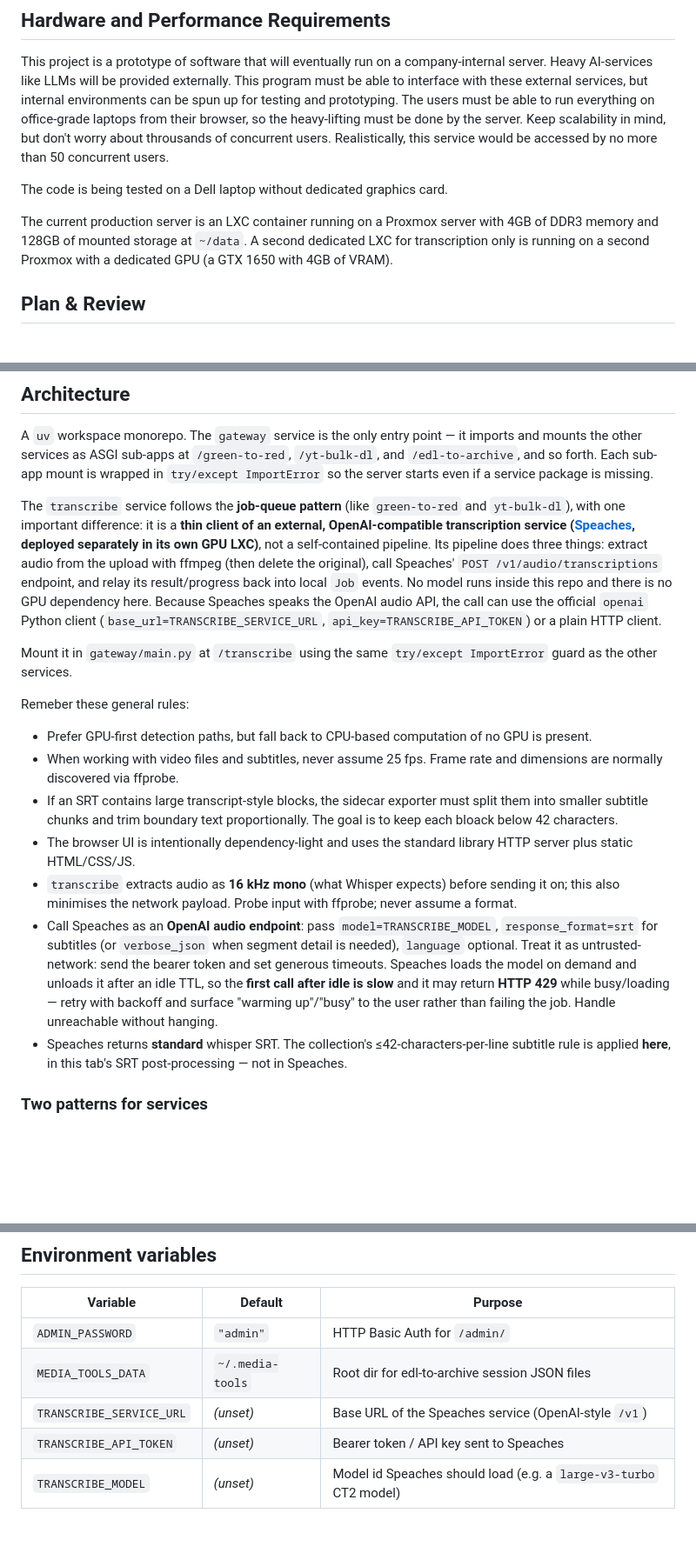
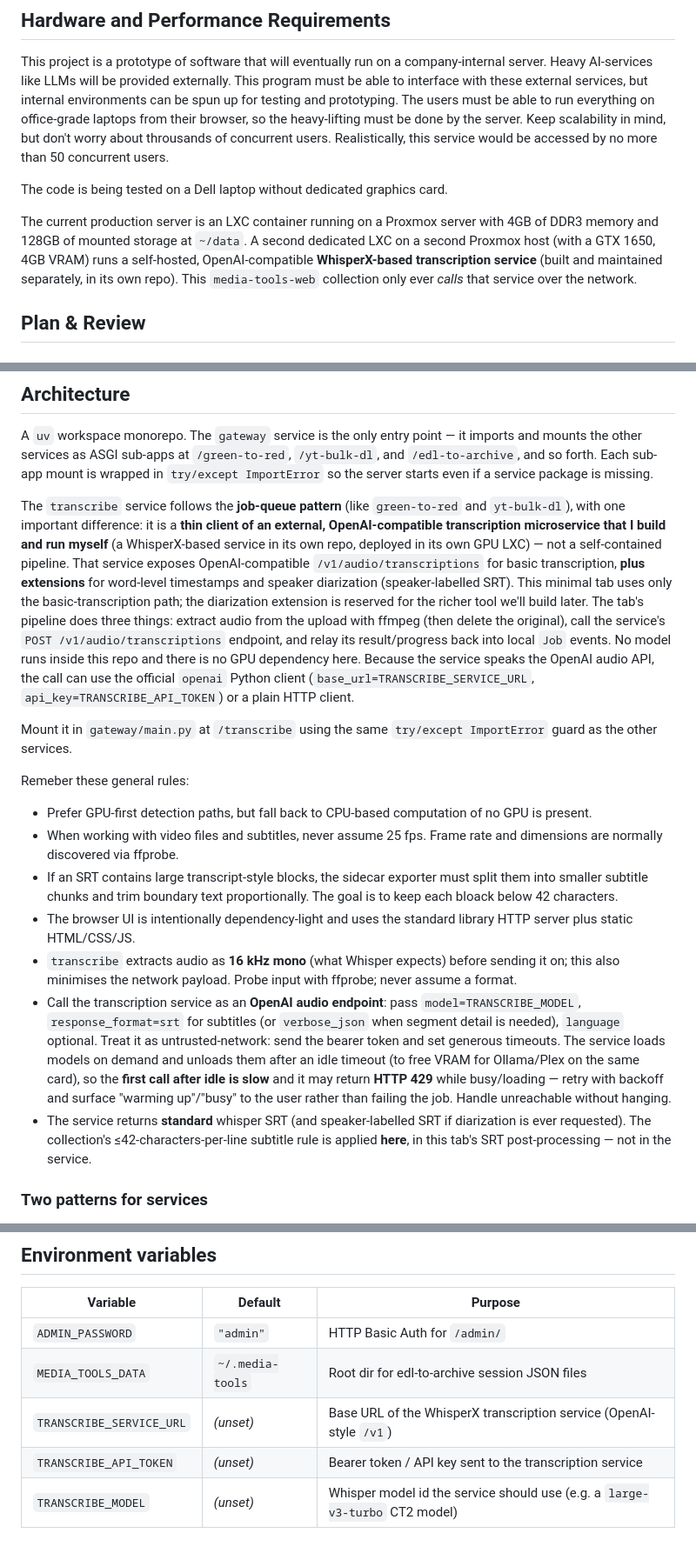
Before and after one commit to TimWiesner99/media-tools-web, a Markdown page: AGENTS.md, 3 parts joined by grey strips. Shown at 87% size. Rendered like a GitHub page; blank space fills up the shorter version.

```diff
--- a/AGENTS.md
+++ b/AGENTS.md
@@ -8,7 +8,7 @@ This project is a prototype of software that will eventually run on a company-in
 
 The code is being tested on a Dell laptop without dedicated graphics card.
 
-The current production server is an LXC container running on a Proxmox server with 4GB of DDR3 memory and 128GB of mounted storage at `~/data`. A second dedicated LXC for transcription only is running on a second Proxmox with a dedicated GPU (a GTX 1650 with 4GB of VRAM).
+The current production server is an LXC container running on a Proxmox server with 4GB of DDR3 memory and 128GB of mounted storage at `~/data`. A second dedicated LXC on a second Proxmox host (with a GTX 1650, 4GB VRAM) runs a self-hosted, OpenAI-compatible **WhisperX-based transcription service** (built and maintained separately, in its own repo). This `media-tools-web` collection only ever *calls* that service over the network.
 
 ## Plan & Review
 
@@ -69,13 +69,17 @@ A `uv` workspace monorepo. The `gateway` service is the only entry point — it
 
 The `transcribe` service follows the **job-queue pattern** (like `green-to-red` and
 `yt-bulk-dl`), with one important difference: it is a **thin client of an external,
-OpenAI-compatible transcription service ([Speaches](https://github.com/speaches-ai/speaches),
-deployed separately in its own GPU LXC)**, not a self-contained pipeline. Its pipeline does
-three things: extract audio from the upload with ffmpeg (then delete the original), call Speaches'
-`POST /v1/audio/transcriptions` endpoint, and relay its result/progress back into local `Job`
-events. No model runs inside this repo and there is no GPU dependency here. Because Speaches speaks
-the OpenAI audio API, the call can use the official `openai` Python client
-(`base_url=TRANSCRIBE_SERVICE_URL`, `api_key=TRANSCRIBE_API_TOKEN`) or a plain HTTP client.
+OpenAI-compatible transcription microservice that I build and run myself** (a WhisperX-based
+service in its own repo, deployed in its own GPU LXC) — not a self-contained pipeline. That
+service exposes OpenAI-compatible `/v1/audio/transcriptions` for basic transcription, **plus
+extensions** for word-level timestamps and speaker diarization (speaker-labelled SRT). This
+minimal tab uses only the basic-transcription path; the diarization extension is reserved for the
+richer tool we'll build later. The tab's pipeline does three things: extract audio from the upload
+with ffmpeg (then delete the original), call the service's `POST /v1/audio/transcriptions`
+endpoint, and relay its result/progress back into local `Job` events. No model runs inside this
+repo and there is no GPU dependency here. Because the service speaks the OpenAI audio API, the call
+can use the official `openai` Python client (`base_url=TRANSCRIBE_SERVICE_URL`,
+`api_key=TRANSCRIBE_API_TOKEN`) or a plain HTTP client.
 
 Mount it in `gateway/main.py` at `/transcribe` using the same `try/except ImportError`
 guard as the other services.
@@ -88,14 +92,16 @@ Remeber these general rules:
 - The browser UI is intentionally dependency-light and uses the standard library HTTP server plus static HTML/CSS/JS.
 - `transcribe` extracts audio as **16 kHz mono** (what Whisper expects) before sending it on;
   this also minimises the network payload. Probe input with ffprobe; never assume a format.
-- Call Speaches as an **OpenAI audio endpoint**: pass `model=TRANSCRIBE_MODEL`, `response_format=srt`
+- Call the transcription service as an **OpenAI audio endpoint**: pass `model=TRANSCRIBE_MODEL`, `response_format=srt`
   for subtitles (or `verbose_json` when segment detail is needed), `language` optional. Treat it as
-  untrusted-network: send the bearer token and set generous timeouts. Speaches loads the model on
-  demand and unloads it after an idle TTL, so the **first call after idle is slow** and it may return
-  **HTTP 429** while busy/loading — retry with backoff and surface "warming up"/"busy" to the user
-  rather than failing the job. Handle unreachable without hanging.
-- Speaches returns **standard** whisper SRT. The collection's ≤42-characters-per-line subtitle rule
-  is applied **here**, in this tab's SRT post-processing — not in Speaches.
+  untrusted-network: send the bearer token and set generous timeouts. The service loads models on
+  demand and unloads them after an idle timeout (to free VRAM for Ollama/Plex on the same card), so
+  the **first call after idle is slow** and it may return **HTTP 429** while busy/loading — retry
+  with backoff and surface "warming up"/"busy" to the user rather than failing the job. Handle
+  unreachable without hanging.
+- The service returns **standard** whisper SRT (and speaker-labelled SRT if diarization is ever
+  requested). The collection's ≤42-characters-per-line subtitle rule is applied **here**, in this
+  tab's SRT post-processing — not in the service.
 
 ### Two patterns for services
 
@@ -145,6 +151,6 @@ Both job-queue services register a lifespan coroutine that deletes output direct
 | --- | --- | --- |
 | `ADMIN_PASSWORD` | `"admin"` | HTTP Basic Auth for `/admin/` |
 | `MEDIA_TOOLS_DATA` | `~/.media-tools` | Root dir for edl-to-archive session JSON files |
-| `TRANSCRIBE_SERVICE_URL` | _(unset)_ | Base URL of the Speaches service (OpenAI-style `/v1`)             |
-| `TRANSCRIBE_API_TOKEN`   | _(unset)_ | Bearer token / API key sent to Speaches                           |
-| `TRANSCRIBE_MODEL`       | _(unset)_ | Model id Speaches should load (e.g. a `large-v3-turbo` CT2 model) |
+| `TRANSCRIBE_SERVICE_URL` | _(unset)_ | Base URL of the WhisperX transcription service (OpenAI-style `/v1`) |
+| `TRANSCRIBE_API_TOKEN`   | _(unset)_ | Bearer token / API key sent to the transcription service          |
+| `TRANSCRIBE_MODEL`       | _(unset)_ | Whisper model id the service should use (e.g. a `large-v3-turbo` CT2 model) |
```
Also changed, not shown: README.md (+19 -15 lines), mediatools_PROMPT-02-transcribe-tab.md (added, +125 -0 lines).
